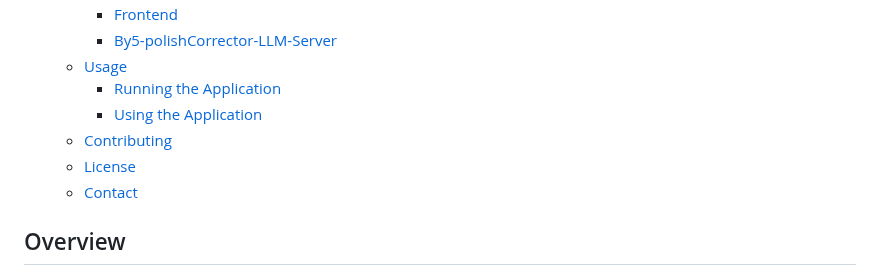
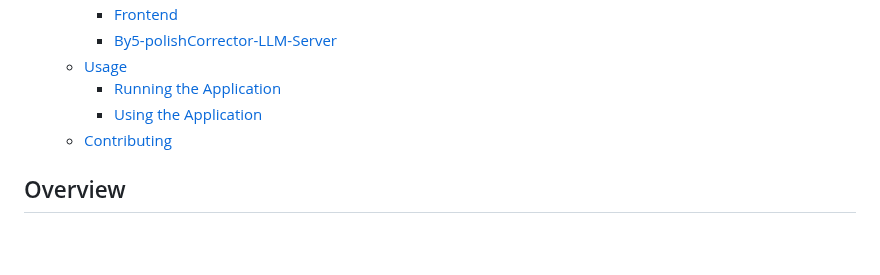
Before and after one commit to Senegalion/EasyPolishApplication, a Markdown page: README.md, the part around one of its changes. GitHub-like rendering; blank space fills up the shorter version.

```diff
--- a/README.md
+++ b/README.md
@@ -15,8 +15,6 @@ Welcome to the EasyPolishApplication repository! This application provides an AI
     - [Running the Application](#running-the-application)
     - [Using the Application](#using-the-application)
   - [Contributing](#contributing)
-  - [License](#license)
-  - [Contact](#contact)
 
 ## Overview
 EasyPolishApplication is an AI-powered platform designed to enhance Polish language learning and writing. The platform assists users in various writing tasks such as essays, emails, journals, reports, proposals, reviews, invoices, and resumes, providing corrections and feedback through an AI model.
```
Also changed, not shown: other parts of README.md (+2 -2 lines).
